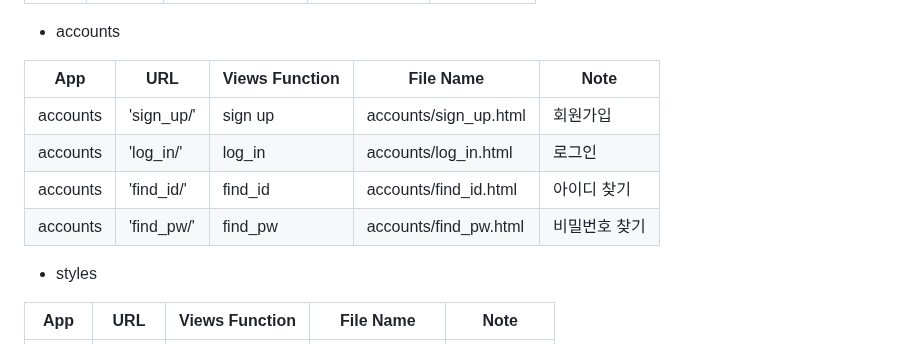
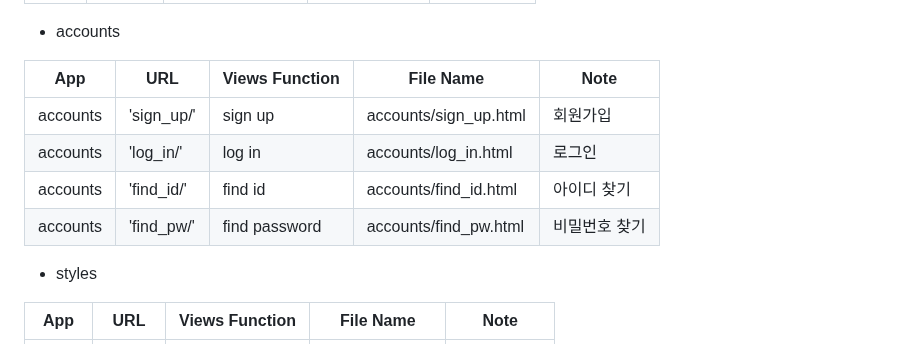
Before and after one commit to TheRealParkJoohyung/product-pricing, a Markdown page: README.md, the part around the change. Drawn GitHub-style.

```diff
--- a/README.md
+++ b/README.md
@@ -46,9 +46,9 @@
 | App       | URL                                        | Views Function    | File Name                             | Note           |
 |-----------|--------------------------------------------|-------------------|---------------------------------------|----------------|
 | accounts  | 'sign_up/'                                 | sign up           | accounts/sign_up.html                 |회원가입         |
-| accounts  | 'log_in/'                                  | log_in            | accounts/log_in.html                  |로그인           |
-| accounts  | 'find_id/'                                 | find_id           | accounts/find_id.html                 |아이디 찾기      |
-| accounts  | 'find_pw/'                                 | find_pw           | accounts/find_pw.html                 |비밀번호 찾기    |
+| accounts  | 'log_in/'                                  | log in            | accounts/log_in.html                  |로그인           |
+| accounts  | 'find_id/'                                 | find id           | accounts/find_id.html                 |아이디 찾기      |
+| accounts  | 'find_pw/'                                 | find password     | accounts/find_pw.html                 |비밀번호 찾기    |
 
 - styles
 
```
